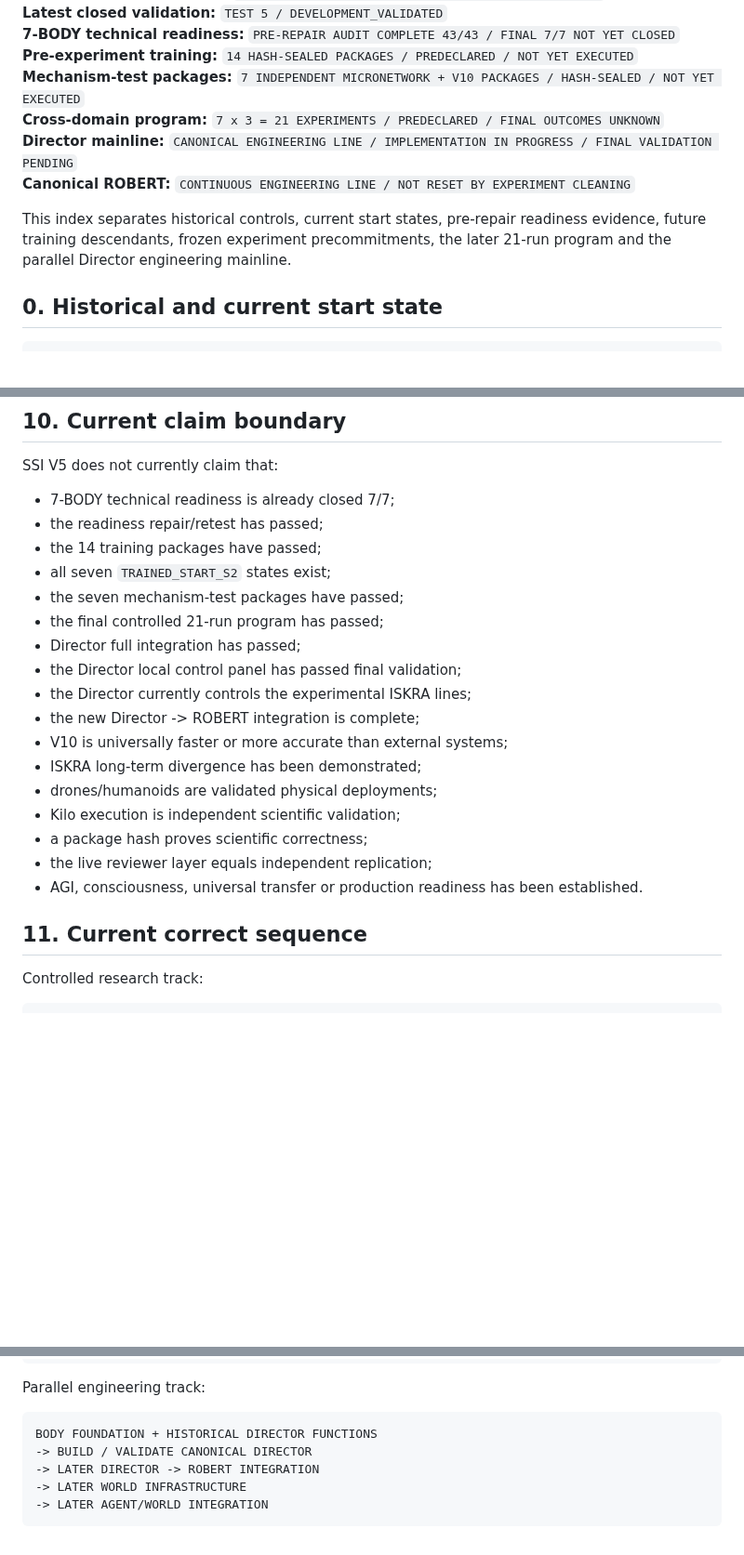
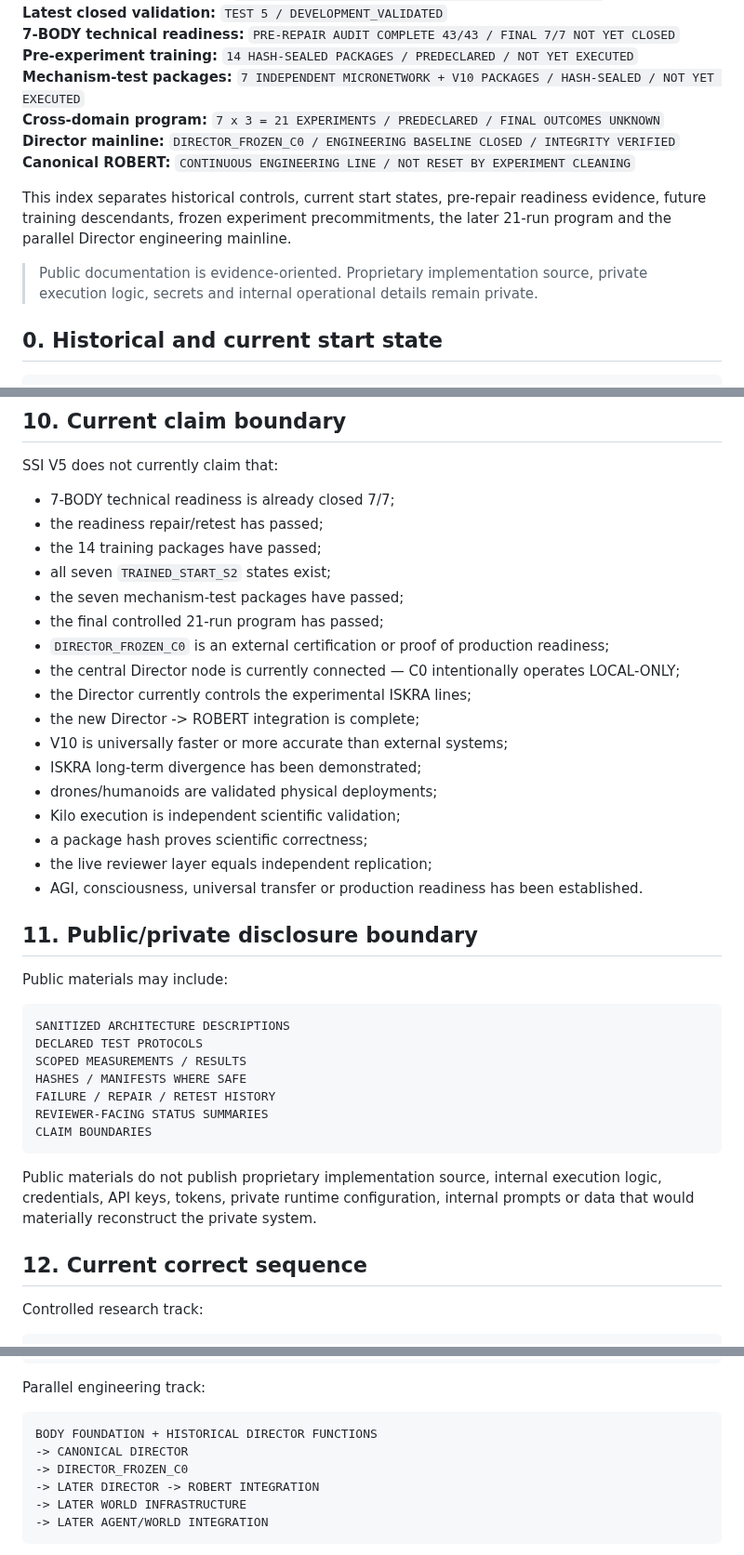
Before and after one commit to jankes72/SSI_V5, a Markdown page: CURRENT_TRUTH_INDEX.md, 3 parts joined by grey strips. Shown at 93% size. GitHub-like rendering; blank space fills up the shorter version.

````diff
--- a/CURRENT_TRUTH_INDEX.md
+++ b/CURRENT_TRUTH_INDEX.md
@@ -8,10 +8,12 @@
 **Pre-experiment training:** `14 HASH-SEALED PACKAGES / PREDECLARED / NOT YET EXECUTED`
 **Mechanism-test packages:** `7 INDEPENDENT MICRONETWORK + V10 PACKAGES / HASH-SEALED / NOT YET EXECUTED`
 **Cross-domain program:** `7 x 3 = 21 EXPERIMENTS / PREDECLARED / FINAL OUTCOMES UNKNOWN`
-**Director mainline:** `CANONICAL ENGINEERING LINE / IMPLEMENTATION IN PROGRESS / FINAL VALIDATION PENDING`
+**Director mainline:** `DIRECTOR_FROZEN_C0 / ENGINEERING BASELINE CLOSED / INTEGRITY VERIFIED`
 **Canonical ROBERT:** `CONTINUOUS ENGINEERING LINE / NOT RESET BY EXPERIMENT CLEANING`
 
 This index separates historical controls, current start states, pre-repair readiness evidence, future training descendants, frozen experiment precommitments, the later 21-run program and the parallel Director engineering mainline.
+
+> Public documentation is evidence-oriented. Proprietary implementation source, private execution logic, secrets and internal operational details remain private.
 
 ## 0. Historical and current start state
 
@@ -338,8 +363,8 @@ SSI V5 does not currently claim that:
 - all seven `TRAINED_START_S2` states exist;
 - the seven mechanism-test packages have passed;
 - the final controlled 21-run program has passed;
-- Director full integration has passed;
-- the Director local control panel has passed final validation;
+- `DIRECTOR_FROZEN_C0` is an external certification or proof of production readiness;
+- the central Director node is currently connected — C0 intentionally operates LOCAL-ONLY;
 - the Director currently controls the experimental ISKRA lines;
 - the new Director -> ROBERT integration is complete;
 - V10 is universally faster or more accurate than external systems;
@@ -350,7 +375,23 @@ SSI V5 does not currently claim that:
 - the live reviewer layer equals independent replication;
 - AGI, consciousness, universal transfer or production readiness has been established.
 
-## 11. Current correct sequence
+## 11. Public/private disclosure boundary
+
+Public materials may include:
+
+```text
+SANITIZED ARCHITECTURE DESCRIPTIONS
+DECLARED TEST PROTOCOLS
+SCOPED MEASUREMENTS / RESULTS
+HASHES / MANIFESTS WHERE SAFE
+FAILURE / REPAIR / RETEST HISTORY
+REVIEWER-FACING STATUS SUMMARIES
+CLAIM BOUNDARIES
+```
+
+Public materials do not publish proprietary implementation source, internal execution logic, credentials, API keys, tokens, private runtime configuration, internal prompts or data that would materially reconstruct the private system.
+
+## 12. Current correct sequence
 
 Controlled research track:
 
@@ -372,7 +413,8 @@ Parallel engineering track:
 
 ```text
 BODY FOUNDATION + HISTORICAL DIRECTOR FUNCTIONS
--> BUILD / VALIDATE CANONICAL DIRECTOR
+-> CANONICAL DIRECTOR
+-> DIRECTOR_FROZEN_C0
 -> LATER DIRECTOR -> ROBERT INTEGRATION
 -> LATER WORLD INFRASTRUCTURE
 -> LATER AGENT/WORLD INTEGRATION
````
Also changed, not shown: other parts of CURRENT_TRUTH_INDEX.md (+44 -21 lines).
